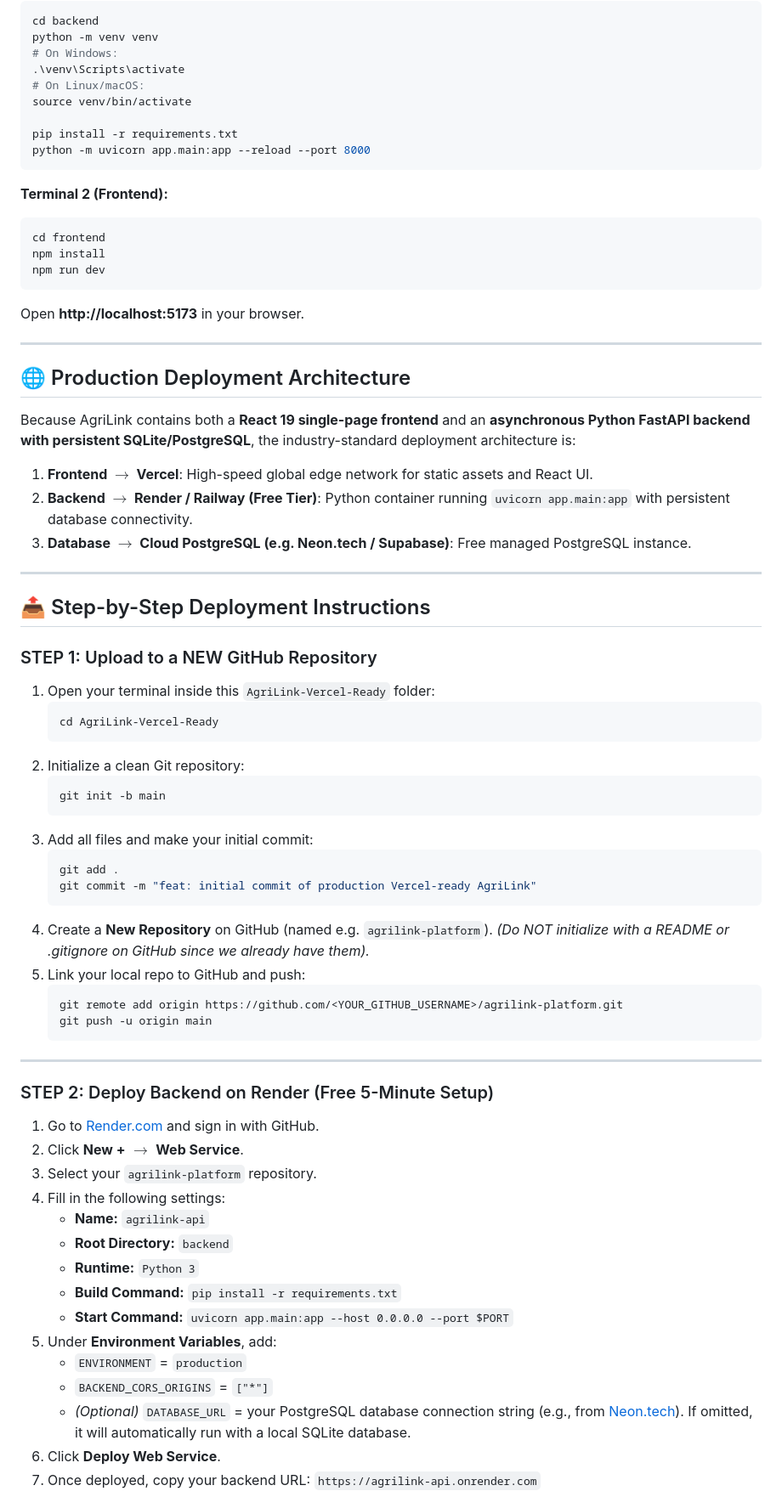
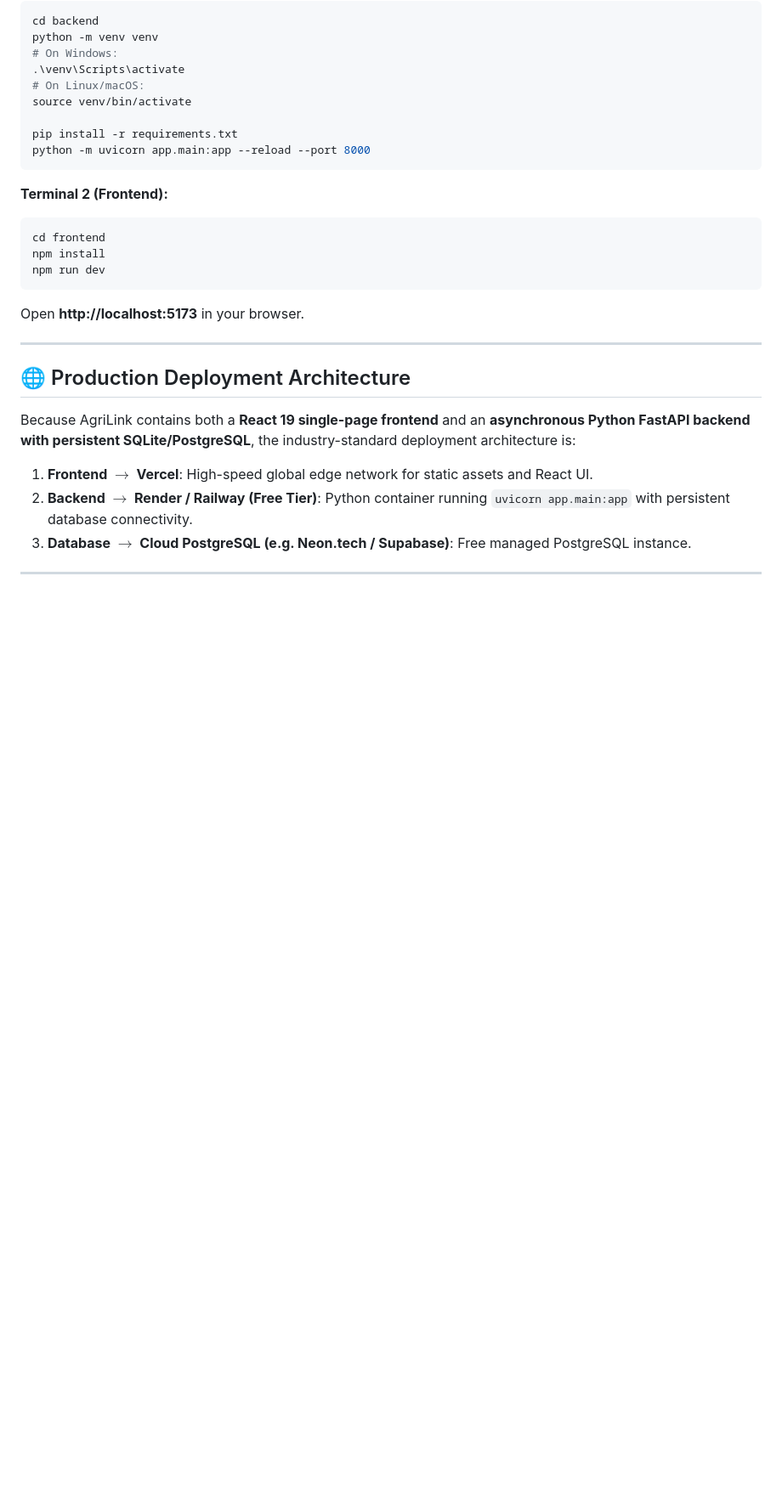
Before and after one commit to Patrick-Rex08/AgriLinq, a Markdown page: README.md, the part around one of its changes. Shown at 85% size. Rendered like a GitHub page; blank space fills up the shorter version.

````diff
--- a/README.md
+++ b/README.md
@@ -76,49 +76,4 @@ Because AgriLink contains both a **React 19 single-page frontend** and an **asyn
 
 ---
 
-## 📤 Step-by-Step Deployment Instructions
 
-### STEP 1: Upload to a NEW GitHub Repository
-
-1. Open your terminal inside this `AgriLink-Vercel-Ready` folder:
-   ```bash
-   cd AgriLink-Vercel-Ready
-   ```
-2. Initialize a clean Git repository:
-   ```bash
-   git init -b main
-   ```
-3. Add all files and make your initial commit:
-   ```bash
-   git add .
-   git commit -m "feat: initial commit of production Vercel-ready AgriLink"
-   ```
-4. Create a **New Repository** on GitHub (named e.g. `agrilink-platform`).
-   *(Do NOT initialize with a README or .gitignore on GitHub since we already have them).*
-5. Link your local repo to GitHub and push:
-   ```bash
-   git remote add origin https://github.com/<YOUR_GITHUB_USERNAME>/agrilink-platform.git
-   git push -u origin main
-   ```
-
----
-
-### STEP 2: Deploy Backend on Render (Free 5-Minute Setup)
-
-1. Go to [Render.com](https://render.com) and sign in with GitHub.
-2. Click **New +** $\to$ **Web Service**.
-3. Select your `agrilink-platform` repository.
-4. Fill in the following settings:
-   - **Name:** `agrilink-api`
-   - **Root Directory:** `backend`
-   - **Runtime:** `Python 3`
-   - **Build Command:** `pip install -r requirements.txt`
-   - **Start Command:** `uvicorn app.main:app --host 0.0.0.0 --port $PORT`
-5. Under **Environment Variables**, add:
-   - `ENVIRONMENT` = `production`
-   - `BACKEND_CORS_ORIGINS` = `["*"]`
-   - *(Optional)* `DATABASE_URL` = your PostgreSQL database connection string (e.g., from [Neon.tech](https://neon.tech)). If omitted, it will automatically run with a local SQLite database.
-6. Click **Deploy Web Service**.
-7. Once deployed, copy your backend URL:
-   `https://agrilink-api.onrender.com`
-
````
Also changed, not shown: other parts of README.md (+0 -24 lines).
